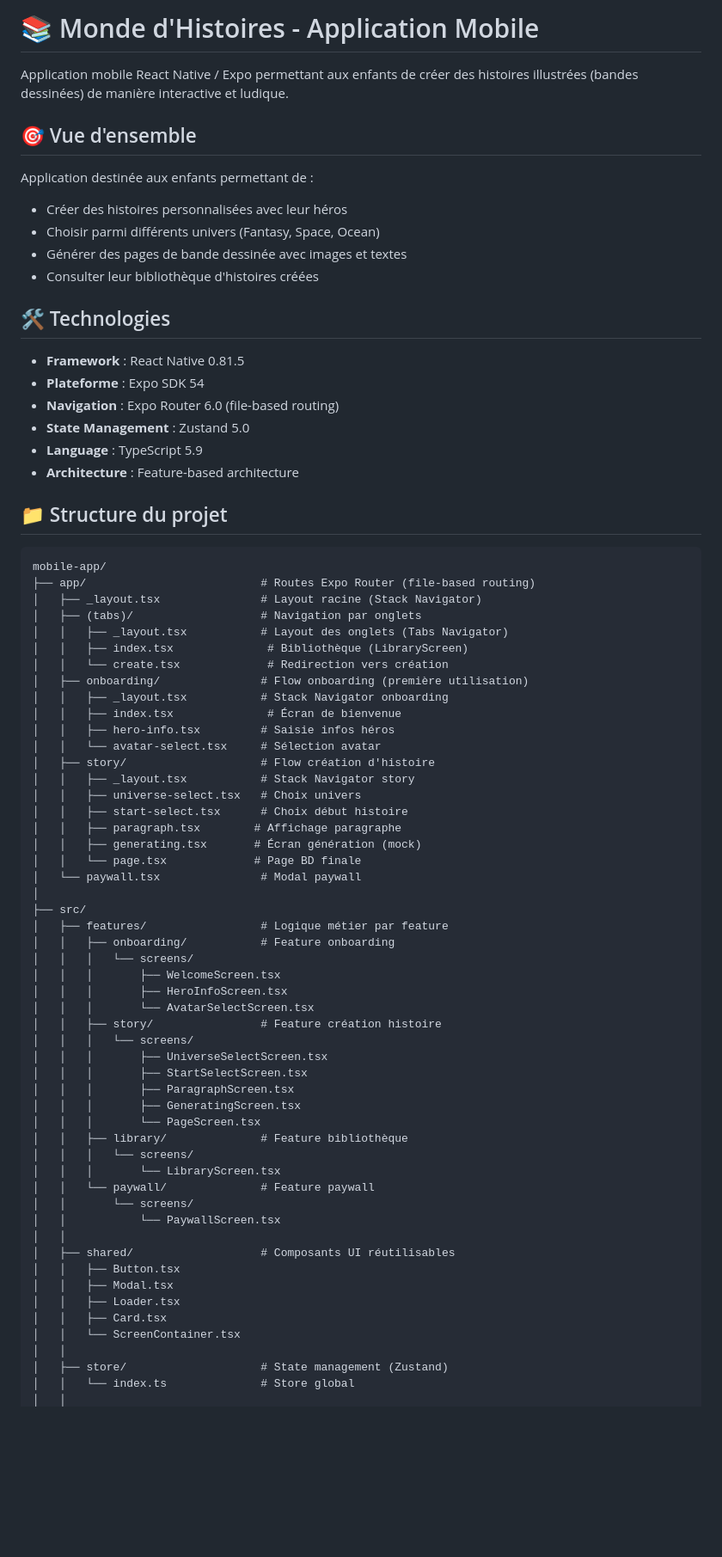
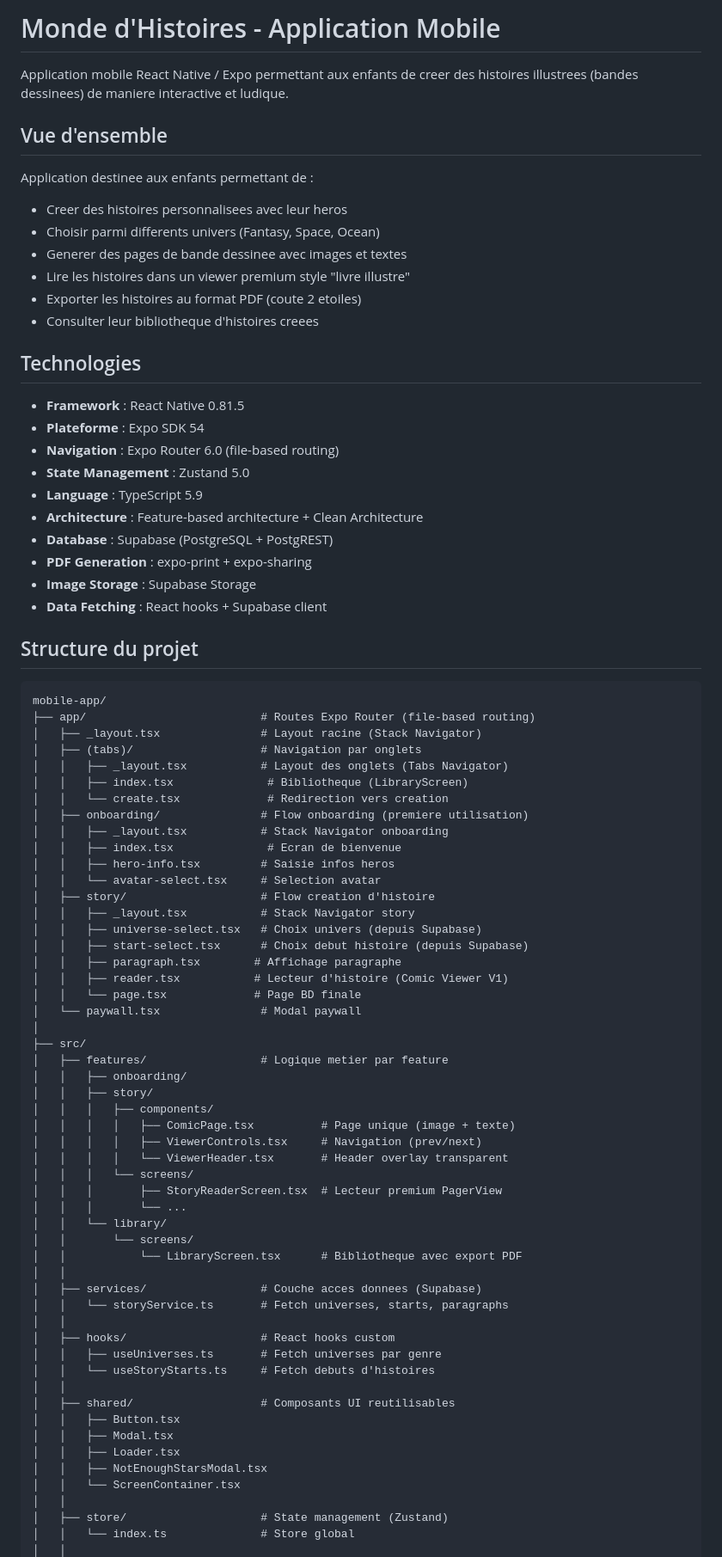
Before and after one commit to hichamsbihi/BDapp, a Markdown page: mobile-app/README.md, the part around one of its changes. Shown at 86% size. GitHub-like rendering; blank space fills up the shorter version.

````diff
--- a/mobile-app/README.md
+++ b/mobile-app/README.md
@@ -1,25 +1,31 @@
-# 📚 Monde d'Histoires - Application Mobile
+# Monde d'Histoires - Application Mobile
 
-Application mobile React Native / Expo permettant aux enfants de créer des histoires illustrées (bandes dessinées) de manière interactive et ludique.
+Application mobile React Native / Expo permettant aux enfants de creer des histoires illustrees (bandes dessinees) de maniere interactive et ludique.
 
-## 🎯 Vue d'ensemble
+## Vue d'ensemble
 
-Application destinée aux enfants permettant de :
-- Créer des histoires personnalisées avec leur héros
-- Choisir parmi différents univers (Fantasy, Space, Ocean)
-- Générer des pages de bande dessinée avec images et textes
-- Consulter leur bibliothèque d'histoires créées
+Application destinee aux enfants permettant de :
+- Creer des histoires personnalisees avec leur heros
+- Choisir parmi differents univers (Fantasy, Space, Ocean)
+- Generer des pages de bande dessinee avec images et textes
+- Lire les histoires dans un viewer premium style "livre illustre"
+- Exporter les histoires au format PDF (coute 2 etoiles)
+- Consulter leur bibliotheque d'histoires creees
 
-## 🛠️ Technologies
+## Technologies
 
 - **Framework** : React Native 0.81.5
 - **Plateforme** : Expo SDK 54
 - **Navigation** : Expo Router 6.0 (file-based routing)
 - **State Management** : Zustand 5.0
 - **Language** : TypeScript 5.9
-- **Architecture** : Feature-based architecture
+- **Architecture** : Feature-based architecture + Clean Architecture
+- **Database** : Supabase (PostgreSQL + PostgREST)
+- **PDF Generation** : expo-print + expo-sharing
+- **Image Storage** : Supabase Storage
+- **Data Fetching** : React hooks + Supabase client
 
-## 📁 Structure du projet
+## Structure du projet
 
 ```
 mobile-app/
@@ -27,48 +33,49 @@ mobile-app/
 │   ├── _layout.tsx               # Layout racine (Stack Navigator)
 │   ├── (tabs)/                   # Navigation par onglets
 │   │   ├── _layout.tsx           # Layout des onglets (Tabs Navigator)
-│   │   ├── index.tsx              # Bibliothèque (LibraryScreen)
-│   │   └── create.tsx             # Redirection vers création
-│   ├── onboarding/               # Flow onboarding (première utilisation)
+│   │   ├── index.tsx              # Bibliotheque (LibraryScreen)
+│   │   └── create.tsx             # Redirection vers creation
+│   ├── onboarding/               # Flow onboarding (premiere utilisation)
 │   │   ├── _layout.tsx           # Stack Navigator onboarding
-│   │   ├── index.tsx              # Écran de bienvenue
-│   │   ├── hero-info.tsx         # Saisie infos héros
-│   │   └── avatar-select.tsx     # Sélection avatar
-│   ├── story/                    # Flow création d'histoire
+│   │   ├── index.tsx              # Ecran de bienvenue
+│   │   ├── hero-info.tsx         # Saisie infos heros
+│   │   └── avatar-select.tsx     # Selection avatar
+│   ├── story/                    # Flow creation d'histoire
 │   │   ├── _layout.tsx           # Stack Navigator story
-│   │   ├── universe-select.tsx   # Choix univers
-│   │   ├── start-select.tsx      # Choix début histoire
+│   │   ├── universe-select.tsx   # Choix univers (depuis Supabase)
+│   │   ├── start-select.tsx      # Choix debut histoire (depuis Supabase)
 │   │   ├── paragraph.tsx        # Affichage paragraphe
-│   │   ├── generating.tsx       # Écran génération (mock)
+│   │   ├── reader.tsx           # Lecteur d'histoire (Comic Viewer V1)
 │   │   └── page.tsx             # Page BD finale
 │   └── paywall.tsx               # Modal paywall
 │
 ├── src/
-│   ├── features/                 # Logique métier par feature
-│   │   ├── onboarding/           # Feature onboarding
+│   ├── features/                 # Logique metier par feature
+│   │   ├── onboarding/
+│   │   ├── story/
+│   │   │   ├── components/
+│   │   │   │   ├── ComicPage.tsx          # Page unique (image + texte)
+│   │   │   │   ├── ViewerControls.tsx     # Navigation (prev/next)
+│   │   │   │   └── ViewerHeader.tsx       # Header overlay transparent
 │   │   │   └── screens/
-│   │   │       ├── WelcomeScreen.tsx
-│   │   │       ├── HeroInfoScreen.tsx
-│   │   │       └── AvatarSelectScreen.tsx
-│   │   ├── story/                # Feature création histoire
-│   │   │   └── screens/
-│   │   │       ├── UniverseSelectScreen.tsx
-│   │   │       ├── StartSelectScreen.tsx
-│   │   │       ├── ParagraphScreen.tsx
-│   │   │       ├── GeneratingScreen.tsx
-│   │   │       └── PageScreen.tsx
-│   │   ├── library/              # Feature bibliothèque
-│   │   │   └── screens/
-│   │   │       └── LibraryScreen.tsx
-│   │   └── paywall/              # Feature paywall
+│   │   │       ├── StoryReaderScreen.tsx  # Lecteur premium PagerView
+│   │   │       └── ...
+│   │   └── library/
 │   │       └── screens/
-│   │           └── PaywallScreen.tsx
+│   │           └── LibraryScreen.tsx      # Bibliotheque avec export PDF
 │   │
-│   ├── shared/                   # Composants UI réutilisables
+│   ├── services/                 # Couche acces donnees (Supabase)
+│   │   └── storyService.ts       # Fetch universes, starts, paragraphs
+│   │
+│   ├── hooks/                    # React hooks custom
+│   │   ├── useUniverses.ts       # Fetch universes par genre
+│   │   └── useStoryStarts.ts     # Fetch debuts d'histoires
+│   │
+│   ├── shared/                   # Composants UI reutilisables
 │   │   ├── Button.tsx
 │   │   ├── Modal.tsx
 │   │   ├── Loader.tsx
-│   │   ├── Card.tsx
+│   │   ├── NotEnoughStarsModal.tsx
 │   │   └── ScreenContainer.tsx
 │   │
 │   ├── store/                    # State management (Zustand)
````
Also changed, not shown: other parts of mobile-app/README.md (+230 -113 lines).
